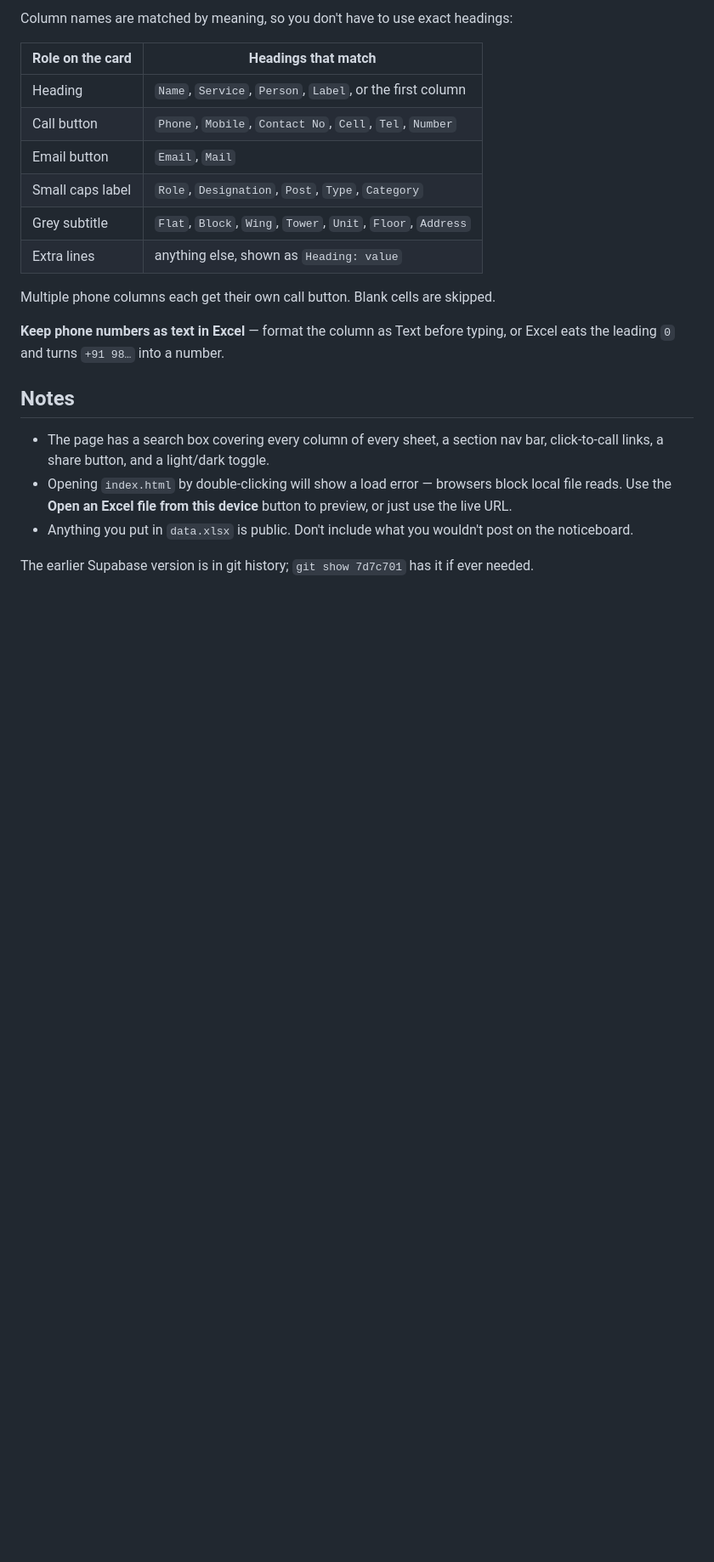
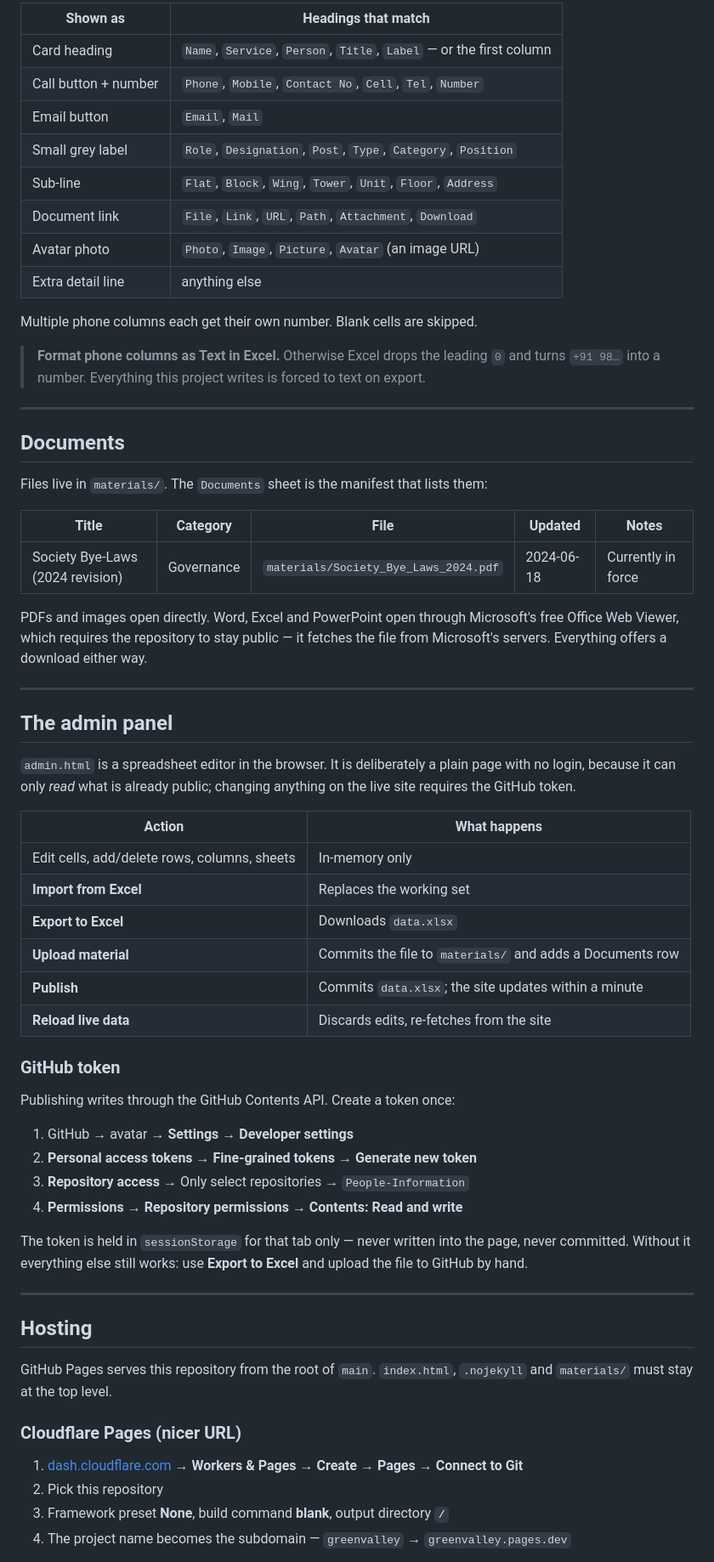
Before and after one commit to hedaprateek/People-Information, a Markdown page: README.md, the part around one of its changes. Shown at 85% size. GitHub-like rendering; blank space fills up the shorter version.

```diff
--- a/README.md
+++ b/README.md
@@ -65,28 +99,76 @@ an alert icon.
 
-Column names are matched by meaning, so you don't have to use exact headings:
+| Shown as | Headings that match |
+|---|---|
+| Card heading | `Name`, `Service`, `Person`, `Title`, `Label` — or the first column |
+| Call button + number | `Phone`, `Mobile`, `Contact No`, `Cell`, `Tel`, `Number` |
+| Email button | `Email`, `Mail` |
+| Small grey label | `Role`, `Designation`, `Post`, `Type`, `Category`, `Position` |
+| Sub-line | `Flat`, `Block`, `Wing`, `Tower`, `Unit`, `Floor`, `Address` |
+| Document link | `File`, `Link`, `URL`, `Path`, `Attachment`, `Download` |
+| Avatar photo | `Photo`, `Image`, `Picture`, `Avatar` (an image URL) |
+| Extra detail line | anything else |
 
-| Role on the card | Headings that match |
+Multiple phone columns each get their own number. Blank cells are skipped.
+
+> **Format phone columns as Text in Excel.** Otherwise Excel drops the leading `0` and
+> turns `+91 98…` into a number. Everything this project writes is forced to text on export.
+
+---
+
+## Documents
+
+Files live in `materials/`. The `Documents` sheet is the manifest that lists them:
+
+| Title | Category | File | Updated | Notes |
+|---|---|---|---|---|
+| Society Bye-Laws (2024 revision) | Governance | `materials/Society_Bye_Laws_2024.pdf` | 2024-06-18 | Currently in force |
+
+PDFs and images open directly. Word, Excel and PowerPoint open through Microsoft's free
+Office Web Viewer, which requires the repository to stay public — it fetches the file from
+Microsoft's servers. Everything offers a download either way.
+
+---
+
+## The admin panel
+
+`admin.html` is a spreadsheet editor in the browser. It is deliberately a plain page with
+no login, because it can only *read* what is already public; changing anything on the live
+site requires the GitHub token.
+
+| Action | What happens |
 |---|---|
-| Heading | `Name`, `Service`, `Person`, `Label`, or the first column |
-| Call button | `Phone`, `Mobile`, `Contact No`, `Cell`, `Tel`, `Number` |
-| Email button | `Email`, `Mail` |
-| Small caps label | `Role`, `Designation`, `Post`, `Type`, `Category` |
-| Grey subtitle | `Flat`, `Block`, `Wing`, `Tower`, `Unit`, `Floor`, `Address` |
-| Extra lines | anything else, shown as `Heading: value` |
+| Edit cells, add/delete rows, columns, sheets | In-memory only |
+| **Import from Excel** | Replaces the working set |
+| **Export to Excel** | Downloads `data.xlsx` |
+| **Upload material** | Commits the file to `materials/` and adds a Documents row |
+| **Publish** | Commits `data.xlsx`; the site updates within a minute |
+| **Reload live data** | Discards edits, re-fetches from the site |
 
-Multiple phone columns each get their own call button. Blank cells are skipped.
+### GitHub token
 
-**Keep phone numbers as text in Excel** — format the column as Text before typing, or
-Excel eats the leading `0` and turns `+91 98…` into a number.
+Publishing writes through the GitHub Contents API. Create a token once:
 
-## Notes
+1. GitHub → avatar → **Settings** → **Developer settings**
+2. **Personal access tokens** → **Fine-grained tokens** → **Generate new token**
+3. **Repository access** → Only select repositories → `People-Information`
+4. **Permissions → Repository permissions** → **Contents: Read and write**
 
-- The page has a search box covering every column of every sheet, a section nav bar,
-  click-to-call links, a share button, and a light/dark toggle.
-- Opening `index.html` by double-clicking will show a load error — browsers block
-  local file reads. Use the **Open an Excel file from this device** button to preview,
-  or just use the live URL.
-- Anything you put in `data.xlsx` is public. Don't include what you wouldn't post on
-  the noticeboard.
+The token is held in `sessionStorage` for that tab only — never written into the page,
+never committed. Without it everything else still works: use **Export to Excel** and upload
+the file to GitHub by hand.
 
-The earlier Supabase version is in git history; `git show 7d7c701` has it if ever needed.
+---
+
+## Hosting
+
+GitHub Pages serves this repository from the root of `main`. `index.html`, `.nojekyll` and
+`materials/` must stay at the top level.
+
+### Cloudflare Pages (nicer URL)
+
+1. [dash.cloudflare.com](https://dash.cloudflare.com) → **Workers & Pages** → **Create** →
+   **Pages** → **Connect to Git**
+2. Pick this repository
+3. Framework preset **None**, build command **blank**, output directory **`/`**
+4. The project name becomes the subdomain — `greenvalley` → `greenvalley.pages.dev`
+
```
Also changed, not shown: other parts of README.md (+119 -37 lines).
